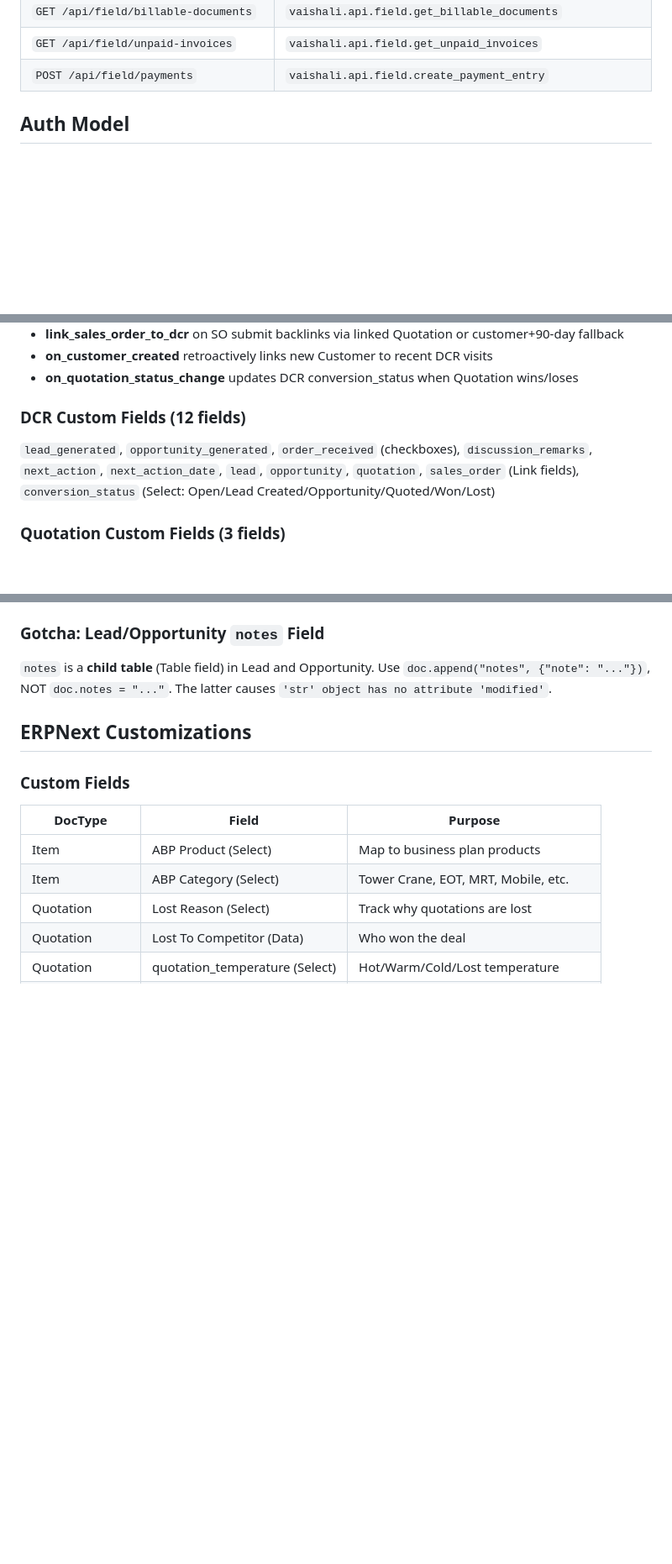
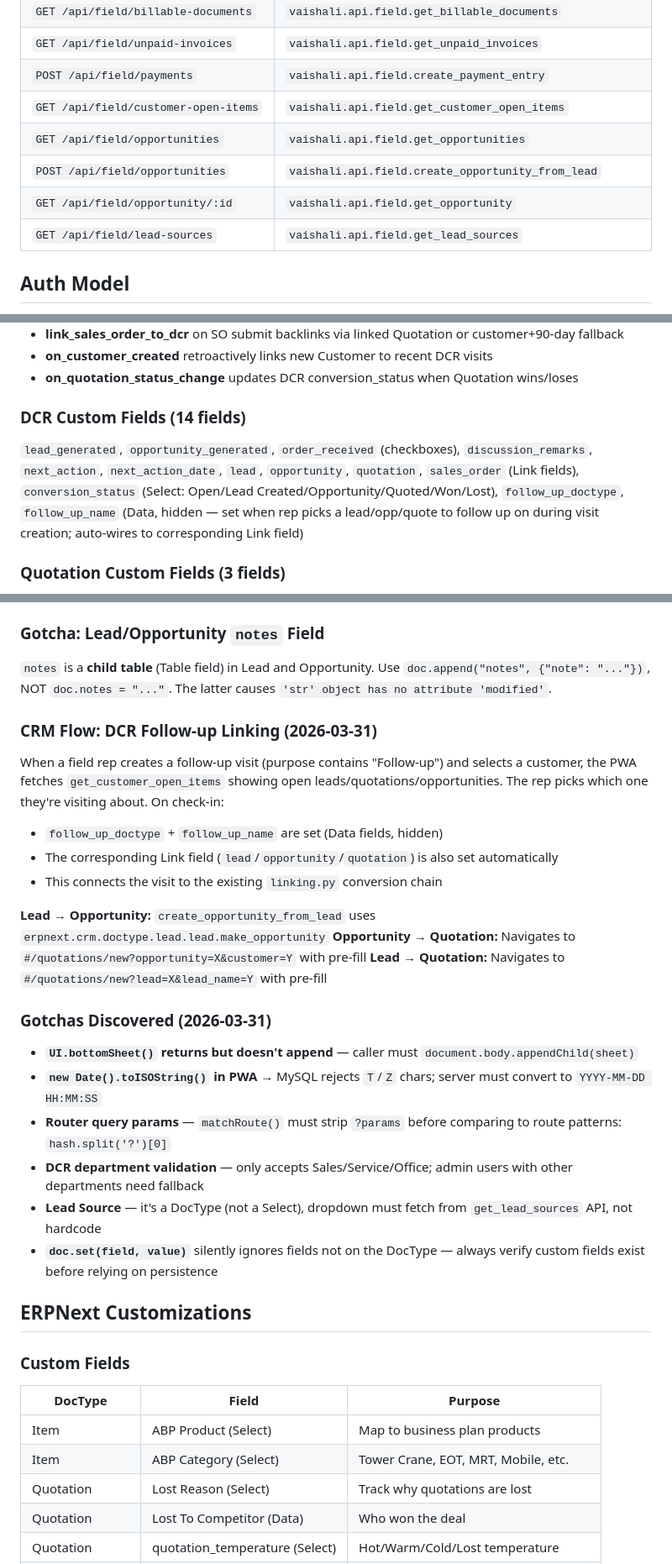
Before and after one commit to aidgoc/vaishali, a Markdown page: CLAUDE.md, 3 parts joined by grey strips. Shown at 84% size. GitHub-like rendering; blank space fills up the shorter version.

Commit message:
docs: update CLAUDE.md with CRM flow, opportunity screen, DCR follow-up linking, gotchas
Co-Authored-By: Claude Opus 4.6 (1M context) <noreply@anthropic.com>

```diff
--- a/CLAUDE.md
+++ b/CLAUDE.md
@@ -342,6 +343,11 @@ PWA uses clean paths translated to Frappe methods:
 | `GET /api/field/billable-documents` | `vaishali.api.field.get_billable_documents` |
 | `GET /api/field/unpaid-invoices` | `vaishali.api.field.get_unpaid_invoices` |
 | `POST /api/field/payments` | `vaishali.api.field.create_payment_entry` |
+| `GET /api/field/customer-open-items` | `vaishali.api.field.get_customer_open_items` |
+| `GET /api/field/opportunities` | `vaishali.api.field.get_opportunities` |
+| `POST /api/field/opportunities` | `vaishali.api.field.create_opportunity_from_lead` |
+| `GET /api/field/opportunity/:id` | `vaishali.api.field.get_opportunity` |
+| `GET /api/field/lead-sources` | `vaishali.api.field.get_lead_sources` |
 
 ## Auth Model
 
@@ -363,8 +369,8 @@ Auto-links Daily Call Reports through the full sales chain: Visit → Lead → O
 - **on_customer_created** retroactively links new Customer to recent DCR visits
 - **on_quotation_status_change** updates DCR conversion_status when Quotation wins/loses
 
-### DCR Custom Fields (12 fields)
-`lead_generated`, `opportunity_generated`, `order_received` (checkboxes), `discussion_remarks`, `next_action`, `next_action_date`, `lead`, `opportunity`, `quotation`, `sales_order` (Link fields), `conversion_status` (Select: Open/Lead Created/Opportunity/Quoted/Won/Lost)
+### DCR Custom Fields (14 fields)
+`lead_generated`, `opportunity_generated`, `order_received` (checkboxes), `discussion_remarks`, `next_action`, `next_action_date`, `lead`, `opportunity`, `quotation`, `sales_order` (Link fields), `conversion_status` (Select: Open/Lead Created/Opportunity/Quoted/Won/Lost), `follow_up_doctype`, `follow_up_name` (Data, hidden — set when rep picks a lead/opp/quote to follow up on during visit creation; auto-wires to corresponding Link field)
 
 ### Quotation Custom Fields (3 fields)
 `quotation_temperature` (Select: Hot/Warm/Cold/Lost), `lost_reason_category` (Select: Price/Technical/Budget/Other), `lost_remark` (Small Text)
@@ -381,6 +387,24 @@ bench --site dgoc.logstop.com execute vaishali.api.linking.migrate_existing_dcrs
 
 ### Gotcha: Lead/Opportunity `notes` Field
 `notes` is a **child table** (Table field) in Lead and Opportunity. Use `doc.append("notes", {"note": "..."})`, NOT `doc.notes = "..."`. The latter causes `'str' object has no attribute 'modified'`.
+
+### CRM Flow: DCR Follow-up Linking (2026-03-31)
+When a field rep creates a follow-up visit (purpose contains "Follow-up") and selects a customer, the PWA fetches `get_customer_open_items` showing open leads/quotations/opportunities. The rep picks which one they're visiting about. On check-in:
+- `follow_up_doctype` + `follow_up_name` are set (Data fields, hidden)
+- The corresponding Link field (`lead`/`opportunity`/`quotation`) is also set automatically
+- This connects the visit to the existing `linking.py` conversion chain
+
+**Lead → Opportunity:** `create_opportunity_from_lead` uses `erpnext.crm.doctype.lead.lead.make_opportunity`
+**Opportunity → Quotation:** Navigates to `#/quotations/new?opportunity=X&customer=Y` with pre-fill
+**Lead → Quotation:** Navigates to `#/quotations/new?lead=X&lead_name=Y` with pre-fill
+
+### Gotchas Discovered (2026-03-31)
+- **`UI.bottomSheet()` returns but doesn't append** — caller must `document.body.appendChild(sheet)`
+- **`new Date().toISOString()` in PWA** → MySQL rejects `T`/`Z` chars; server must convert to `YYYY-MM-DD HH:MM:SS`
+- **Router query params** — `matchRoute()` must strip `?params` before comparing to route patterns: `hash.split('?')[0]`
+- **DCR department validation** — only accepts Sales/Service/Office; admin users with other departments need fallback
+- **Lead Source** — it's a DocType (not a Select), dropdown must fetch from `get_lead_sources` API, not hardcode
+- **`doc.set(field, value)`** silently ignores fields not on the DocType — always verify custom fields exist before relying on persistence
 
 ## ERPNext Customizations
 
```
Also changed, not shown: other parts of CLAUDE.md (+3 -2 lines).
